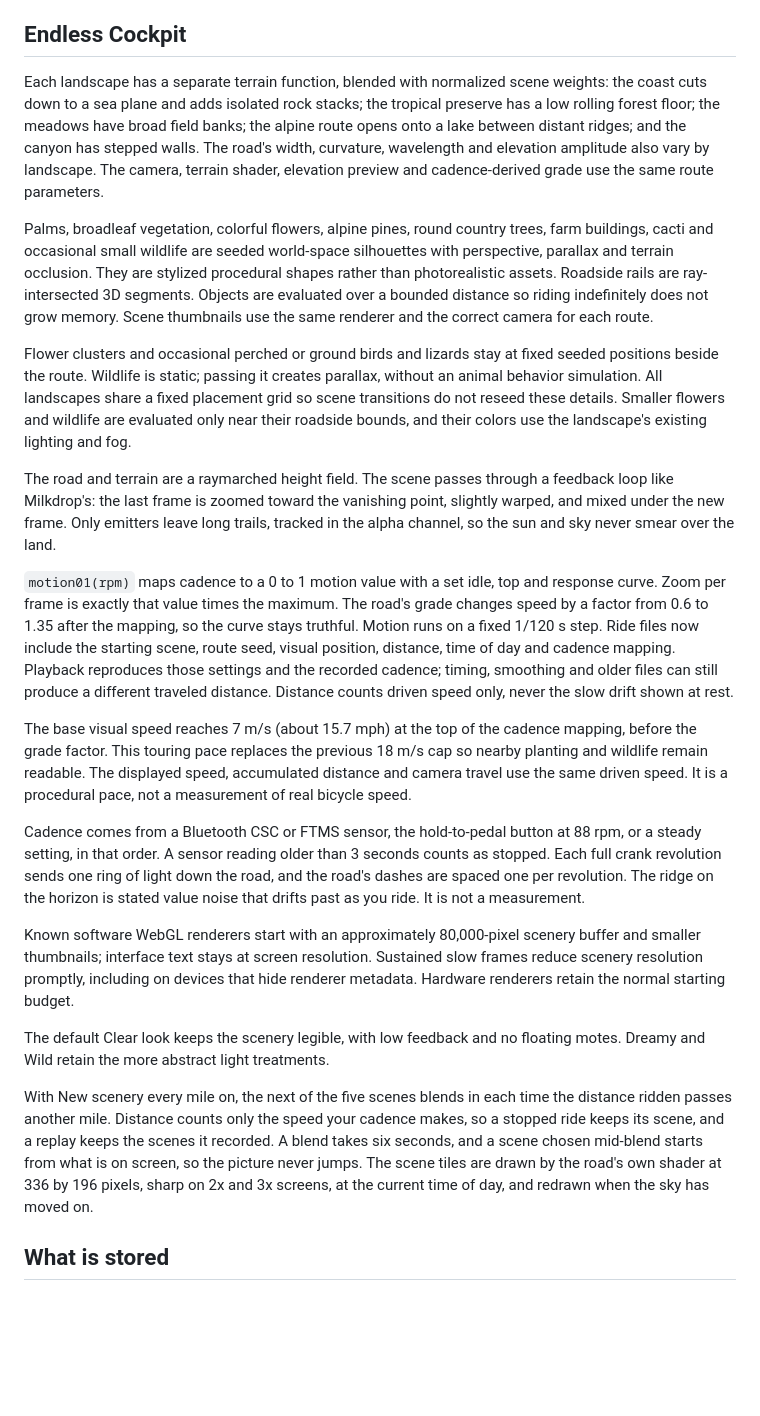
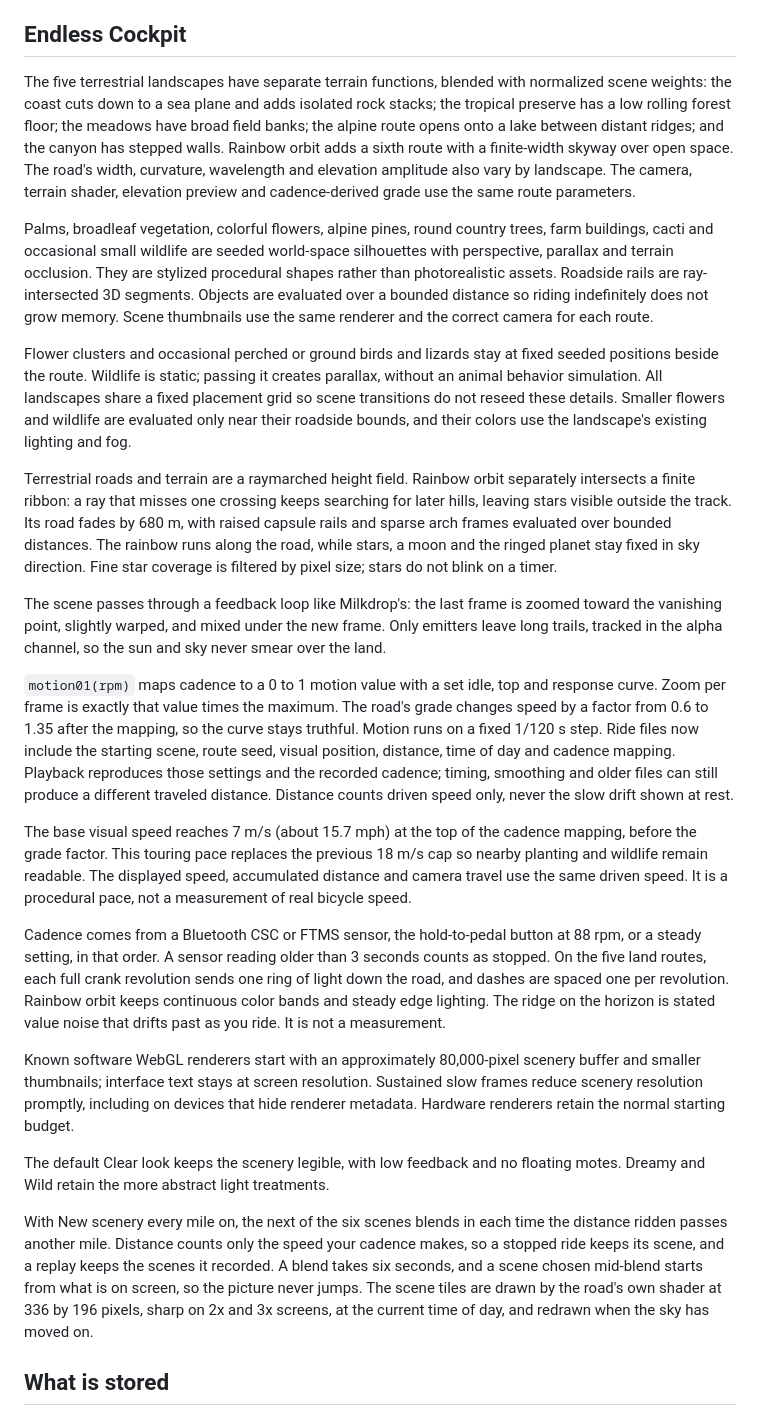
Before and after one commit to patrickiben/body-signal-labs, a Markdown page: docs/METHODS.md, the part around the change. Rendered like a GitHub page; blank space fills up the shorter version.

```diff
--- a/docs/METHODS.md
+++ b/docs/METHODS.md
@@ -4,25 +4,27 @@ Everything in Endless Cockpit is a stated rule. Nothing is learned, and it uses
 
 ## Endless Cockpit
 
-Each landscape has a separate terrain function, blended with normalized scene weights: the coast cuts down to a sea plane and adds isolated rock stacks; the tropical preserve has a low rolling forest floor; the meadows have broad field banks; the alpine route opens onto a lake between distant ridges; and the canyon has stepped walls. The road's width, curvature, wavelength and elevation amplitude also vary by landscape. The camera, terrain shader, elevation preview and cadence-derived grade use the same route parameters.
+The five terrestrial landscapes have separate terrain functions, blended with normalized scene weights: the coast cuts down to a sea plane and adds isolated rock stacks; the tropical preserve has a low rolling forest floor; the meadows have broad field banks; the alpine route opens onto a lake between distant ridges; and the canyon has stepped walls. Rainbow orbit adds a sixth route with a finite-width skyway over open space. The road's width, curvature, wavelength and elevation amplitude also vary by landscape. The camera, terrain shader, elevation preview and cadence-derived grade use the same route parameters.
 
 Palms, broadleaf vegetation, colorful flowers, alpine pines, round country trees, farm buildings, cacti and occasional small wildlife are seeded world-space silhouettes with perspective, parallax and terrain occlusion. They are stylized procedural shapes rather than photorealistic assets. Roadside rails are ray-intersected 3D segments. Objects are evaluated over a bounded distance so riding indefinitely does not grow memory. Scene thumbnails use the same renderer and the correct camera for each route.
 
 Flower clusters and occasional perched or ground birds and lizards stay at fixed seeded positions beside the route. Wildlife is static; passing it creates parallax, without an animal behavior simulation. All landscapes share a fixed placement grid so scene transitions do not reseed these details. Smaller flowers and wildlife are evaluated only near their roadside bounds, and their colors use the landscape's existing lighting and fog.
 
-The road and terrain are a raymarched height field. The scene passes through a feedback loop like Milkdrop's: the last frame is zoomed toward the vanishing point, slightly warped, and mixed under the new frame. Only emitters leave long trails, tracked in the alpha channel, so the sun and sky never smear over the land.
+Terrestrial roads and terrain are a raymarched height field. Rainbow orbit separately intersects a finite ribbon: a ray that misses one crossing keeps searching for later hills, leaving stars visible outside the track. Its road fades by 680 m, with raised capsule rails and sparse arch frames evaluated over bounded distances. The rainbow runs along the road, while stars, a moon and the ringed planet stay fixed in sky direction. Fine star coverage is filtered by pixel size; stars do not blink on a timer.
+
+The scene passes through a feedback loop like Milkdrop's: the last frame is zoomed toward the vanishing point, slightly warped, and mixed under the new frame. Only emitters leave long trails, tracked in the alpha channel, so the sun and sky never smear over the land.
 
 `motion01(rpm)` maps cadence to a 0 to 1 motion value with a set idle, top and response curve. Zoom per frame is exactly that value times the maximum. The road's grade changes speed by a factor from 0.6 to 1.35 after the mapping, so the curve stays truthful. Motion runs on a fixed 1/120 s step. Ride files now include the starting scene, route seed, visual position, distance, time of day and cadence mapping. Playback reproduces those settings and the recorded cadence; timing, smoothing and older files can still produce a different traveled distance. Distance counts driven speed only, never the slow drift shown at rest.
 
 The base visual speed reaches 7 m/s (about 15.7 mph) at the top of the cadence mapping, before the grade factor. This touring pace replaces the previous 18 m/s cap so nearby planting and wildlife remain readable. The displayed speed, accumulated distance and camera travel use the same driven speed. It is a procedural pace, not a measurement of real bicycle speed.
 
-Cadence comes from a Bluetooth CSC or FTMS sensor, the hold-to-pedal button at 88 rpm, or a steady setting, in that order. A sensor reading older than 3 seconds counts as stopped. Each full crank revolution sends one ring of light down the road, and the road's dashes are spaced one per revolution. The ridge on the horizon is stated value noise that drifts past as you ride. It is not a measurement.
+Cadence comes from a Bluetooth CSC or FTMS sensor, the hold-to-pedal button at 88 rpm, or a steady setting, in that order. A sensor reading older than 3 seconds counts as stopped. On the five land routes, each full crank revolution sends one ring of light down the road, and dashes are spaced one per revolution. Rainbow orbit keeps continuous color bands and steady edge lighting. The ridge on the horizon is stated value noise that drifts past as you ride. It is not a measurement.
 
 Known software WebGL renderers start with an approximately 80,000-pixel scenery buffer and smaller thumbnails; interface text stays at screen resolution. Sustained slow frames reduce scenery resolution promptly, including on devices that hide renderer metadata. Hardware renderers retain the normal starting budget.
 
 The default Clear look keeps the scenery legible, with low feedback and no floating motes. Dreamy and Wild retain the more abstract light treatments.
 
-With New scenery every mile on, the next of the five scenes blends in each time the distance ridden passes another mile. Distance counts only the speed your cadence makes, so a stopped ride keeps its scene, and a replay keeps the scenes it recorded. A blend takes six seconds, and a scene chosen mid-blend starts from what is on screen, so the picture never jumps. The scene tiles are drawn by the road's own shader at 336 by 196 pixels, sharp on 2x and 3x screens, at the current time of day, and redrawn when the sky has moved on.
+With New scenery every mile on, the next of the six scenes blends in each time the distance ridden passes another mile. Distance counts only the speed your cadence makes, so a stopped ride keeps its scene, and a replay keeps the scenes it recorded. A blend takes six seconds, and a scene chosen mid-blend starts from what is on screen, so the picture never jumps. The scene tiles are drawn by the road's own shader at 336 by 196 pixels, sharp on 2x and 3x screens, at the current time of day, and redrawn when the sky has moved on.
 
 ## What is stored
 
```
Also changed, not shown: README.md (+2 -2 lines), docs/VALIDATION.md (+13 -1 lines), docs/endless-cockpit.jpg, docs/rainbow-orbit.jpg (added), docs/tropical-preserve.jpg, 12 other files.
